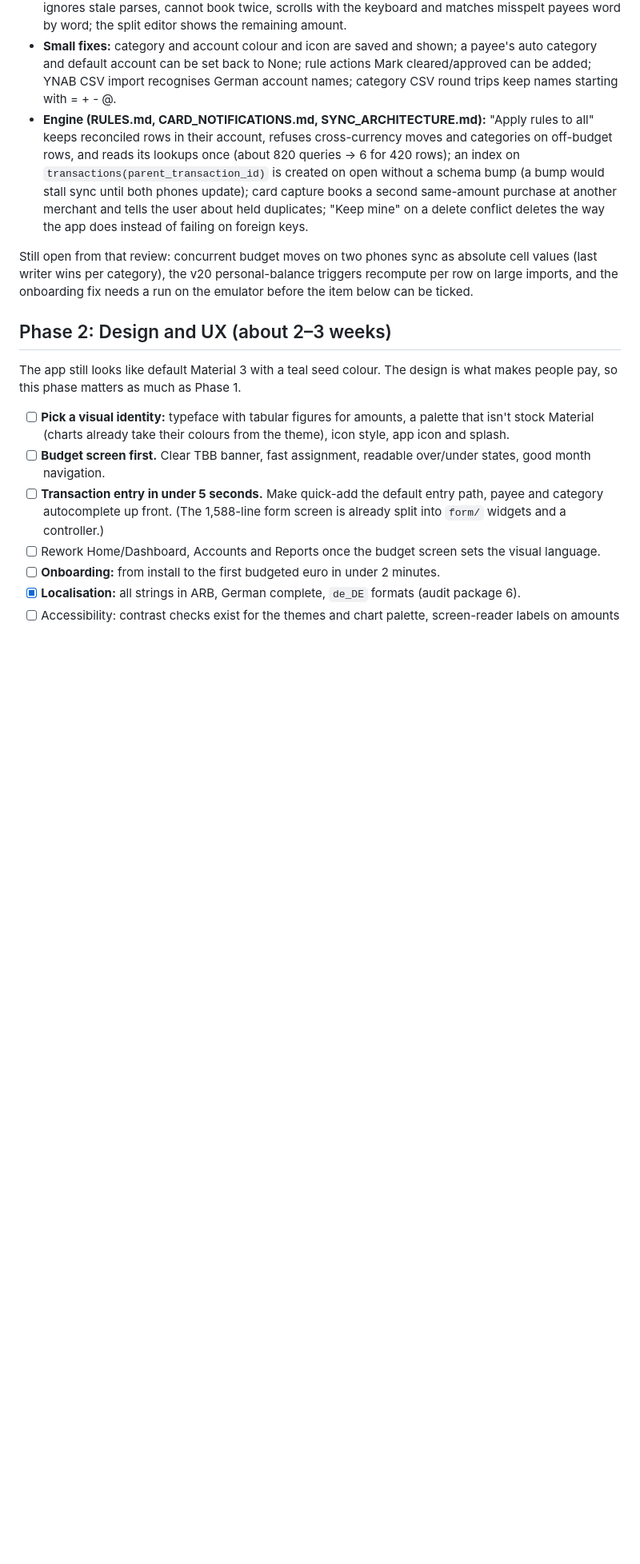
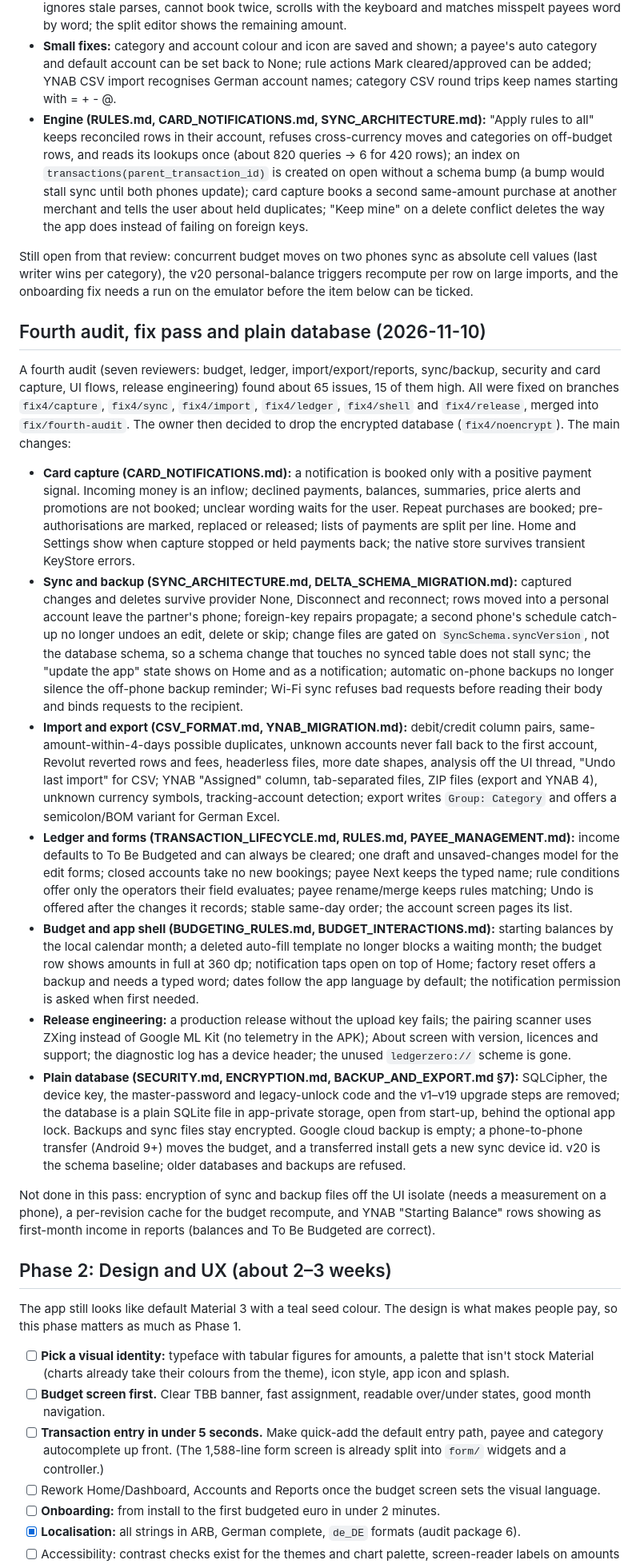
Before and after one commit to Sedocan87/LedgerZero, a Markdown page: ROADMAP.md, the part around the change. Shown at 80% size. GitHub-like rendering; blank space fills up the shorter version.

Commit message:
docs: roadmap entry for the fourth audit, its fix pass and the plain database
Co-Authored-By: Claude Opus 5.5 <noreply@anthropic.com>

```diff
--- a/ROADMAP.md
+++ b/ROADMAP.md
@@ -86,6 +86,20 @@ An external audit was checked claim by claim against the code; about two thirds
 
 Still open from that review: concurrent budget moves on two phones sync as absolute cell values (last writer wins per category), the v20 personal-balance triggers recompute per row on large imports, and the onboarding fix needs a run on the emulator before the item below can be ticked.
 
+## Fourth audit, fix pass and plain database (2026-11-10)
+
+A fourth audit (seven reviewers: budget, ledger, import/export/reports, sync/backup, security and card capture, UI flows, release engineering) found about 65 issues, 15 of them high. All were fixed on branches `fix4/capture`, `fix4/sync`, `fix4/import`, `fix4/ledger`, `fix4/shell` and `fix4/release`, merged into `fix/fourth-audit`. The owner then decided to drop the encrypted database (`fix4/noencrypt`). The main changes:
+
+- **Card capture (CARD_NOTIFICATIONS.md):** a notification is booked only with a positive payment signal. Incoming money is an inflow; declined payments, balances, summaries, price alerts and promotions are not booked; unclear wording waits for the user. Repeat purchases are booked; pre-authorisations are marked, replaced or released; lists of payments are split per line. Home and Settings show when capture stopped or held payments back; the native store survives transient KeyStore errors.
+- **Sync and backup (SYNC_ARCHITECTURE.md, DELTA_SCHEMA_MIGRATION.md):** captured changes and deletes survive provider None, Disconnect and reconnect; rows moved into a personal account leave the partner's phone; foreign-key repairs propagate; a second phone's schedule catch-up no longer undoes an edit, delete or skip; change files are gated on `SyncSchema.syncVersion`, not the database schema, so a schema change that touches no synced table does not stall sync; the "update the app" state shows on Home and as a notification; automatic on-phone backups no longer silence the off-phone backup reminder; Wi-Fi sync refuses bad requests before reading their body and binds requests to the recipient.
+- **Import and export (CSV_FORMAT.md, YNAB_MIGRATION.md):** debit/credit column pairs, same-amount-within-4-days possible duplicates, unknown accounts never fall back to the first account, Revolut reverted rows and fees, headerless files, more date shapes, analysis off the UI thread, "Undo last import" for CSV; YNAB "Assigned" column, tab-separated files, ZIP files (export and YNAB 4), unknown currency symbols, tracking-account detection; export writes `Group: Category` and offers a semicolon/BOM variant for German Excel.
+- **Ledger and forms (TRANSACTION_LIFECYCLE.md, RULES.md, PAYEE_MANAGEMENT.md):** income defaults to To Be Budgeted and can always be cleared; one draft and unsaved-changes model for the edit forms; closed accounts take no new bookings; payee Next keeps the typed name; rule conditions offer only the operators their field evaluates; payee rename/merge keeps rules matching; Undo is offered after the changes it records; stable same-day order; the account screen pages its list.
+- **Budget and app shell (BUDGETING_RULES.md, BUDGET_INTERACTIONS.md):** starting balances by the local calendar month; a deleted auto-fill template no longer blocks a waiting month; the budget row shows amounts in full at 360 dp; notification taps open on top of Home; factory reset offers a backup and needs a typed word; dates follow the app language by default; the notification permission is asked when first needed.
+- **Release engineering:** a production release without the upload key fails; the pairing scanner uses ZXing instead of Google ML Kit (no telemetry in the APK); About screen with version, licences and support; the diagnostic log has a device header; the unused `ledgerzero://` scheme is gone.
+- **Plain database (SECURITY.md, ENCRYPTION.md, BACKUP_AND_EXPORT.md §7):** SQLCipher, the device key, the master-password and legacy-unlock code and the v1–v19 upgrade steps are removed; the database is a plain SQLite file in app-private storage, open from start-up, behind the optional app lock. Backups and sync files stay encrypted. Google cloud backup is empty; a phone-to-phone transfer (Android 9+) moves the budget, and a transferred install gets a new sync device id. v20 is the schema baseline; older databases and backups are refused.
+
+Not done in this pass: encryption of sync and backup files off the UI isolate (needs a measurement on a phone), a per-revision cache for the budget recompute, and YNAB "Starting Balance" rows showing as first-month income in reports (balances and To Be Budgeted are correct).
+
 ## Phase 2: Design and UX (about 2–3 weeks)
 
 The app still looks like default Material 3 with a teal seed colour. The design is what makes people pay, so this phase matters as much as Phase 1.
```
